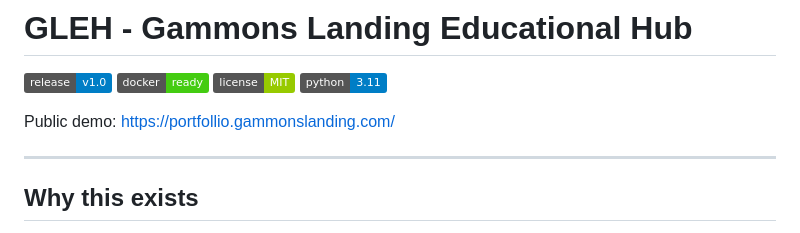
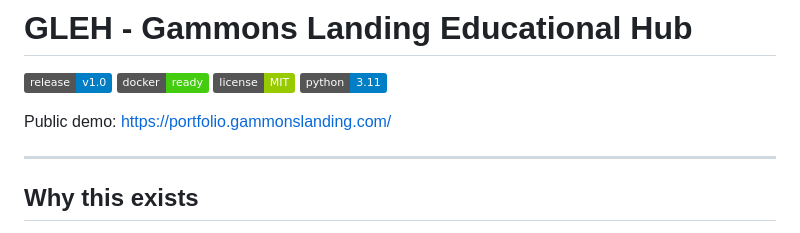
Before and after one commit to allie-rae-devop/GLEH, a Markdown page: README.md, the part around the change. GitHub-like rendering; badges without logos.

Commit message:
Fix typo in public demo URL

```diff
--- a/README.md
+++ b/README.md
@@ -5,7 +5,7 @@
 [![License](https://img.shields.io/badge/license-MIT-green.svg)](LICENSE)
 [![Python](https://img.shields.io/badge/python-3.11-blue.svg)](https://www.python.org/)
 
-Public demo: https://portfollio.gammonslanding.com/
+Public demo: https://portfolio.gammonslanding.com/
 
 ---
 
```
